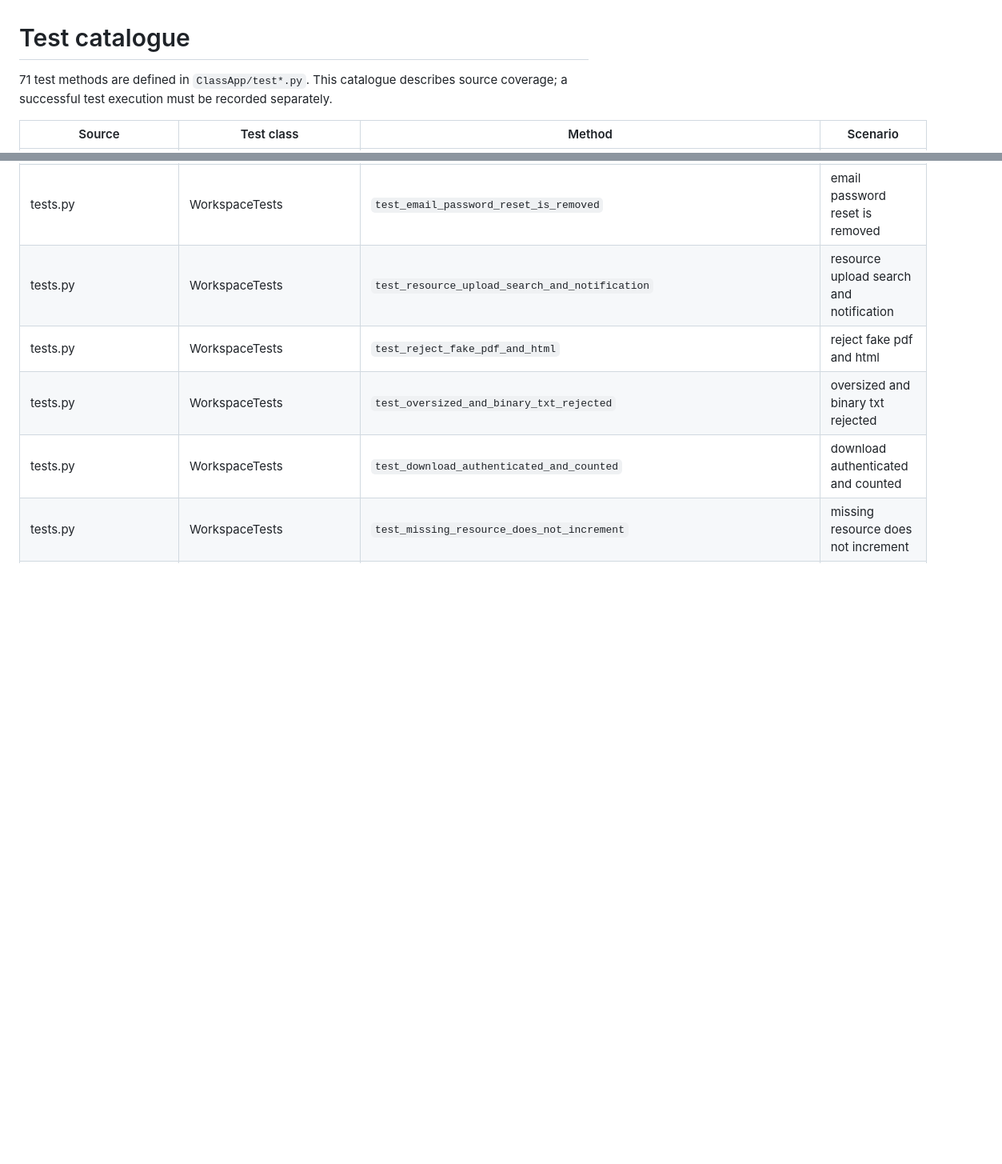
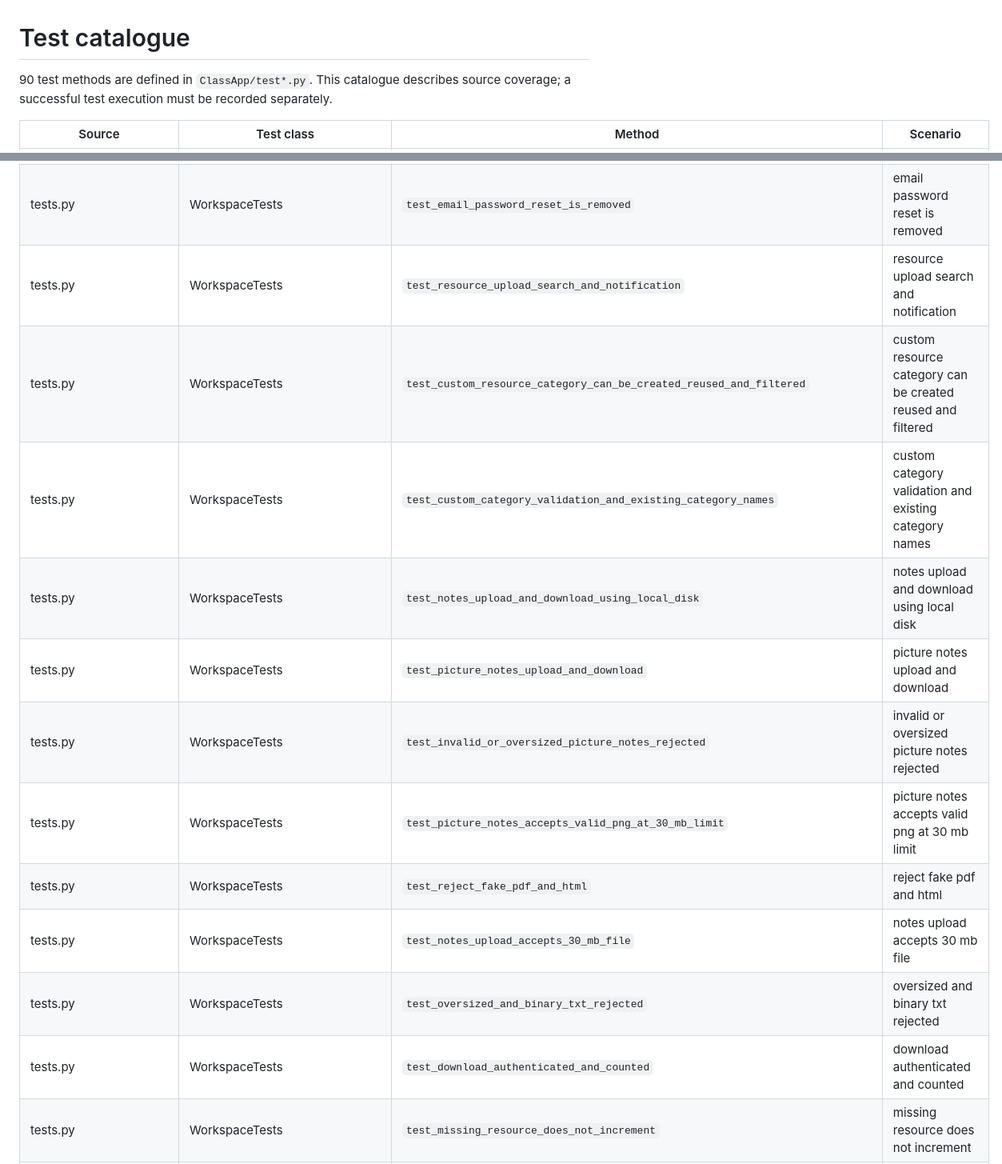
Before and after one commit to Salonipatill/TeachTrack, a Markdown page: docs/TEST_CATALOGUE.md, 2 parts joined by grey strips. Shown at 80% size. GitHub-like rendering; blank space fills up the shorter version.

Commit message:
Update TEST_CATALOGUE.md to reflect the addition of new test methods and correct the total count of defined test methods

```diff
--- a/docs/TEST_CATALOGUE.md
+++ b/docs/TEST_CATALOGUE.md
@@ -1,6 +1,6 @@
 # Test catalogue
 
-71 test methods are defined in `ClassApp/test*.py`. This catalogue describes source coverage; a successful test execution must be recorded separately.
+90 test methods are defined in `ClassApp/test*.py`. This catalogue describes source coverage; a successful test execution must be recorded separately.
 
 | Source | Test class | Method | Scenario |
 | --- | --- | --- | --- |
@@ -28,7 +37,14 @@
 | tests.py | WorkspaceTests | `test_csrf_and_logout_method` | csrf and logout method |
 | tests.py | WorkspaceTests | `test_email_password_reset_is_removed` | email password reset is removed |
 | tests.py | WorkspaceTests | `test_resource_upload_search_and_notification` | resource upload search and notification |
+| tests.py | WorkspaceTests | `test_custom_resource_category_can_be_created_reused_and_filtered` | custom resource category can be created reused and filtered |
+| tests.py | WorkspaceTests | `test_custom_category_validation_and_existing_category_names` | custom category validation and existing category names |
+| tests.py | WorkspaceTests | `test_notes_upload_and_download_using_local_disk` | notes upload and download using local disk |
+| tests.py | WorkspaceTests | `test_picture_notes_upload_and_download` | picture notes upload and download |
+| tests.py | WorkspaceTests | `test_invalid_or_oversized_picture_notes_rejected` | invalid or oversized picture notes rejected |
+| tests.py | WorkspaceTests | `test_picture_notes_accepts_valid_png_at_30_mb_limit` | picture notes accepts valid png at 30 mb limit |
 | tests.py | WorkspaceTests | `test_reject_fake_pdf_and_html` | reject fake pdf and html |
+| tests.py | WorkspaceTests | `test_notes_upload_accepts_30_mb_file` | notes upload accepts 30 mb file |
 | tests.py | WorkspaceTests | `test_oversized_and_binary_txt_rejected` | oversized and binary txt rejected |
 | tests.py | WorkspaceTests | `test_download_authenticated_and_counted` | download authenticated and counted |
 | tests.py | WorkspaceTests | `test_missing_resource_does_not_increment` | missing resource does not increment |
```
Also changed, not shown: other parts of docs/TEST_CATALOGUE.md (+12 -0 lines).
